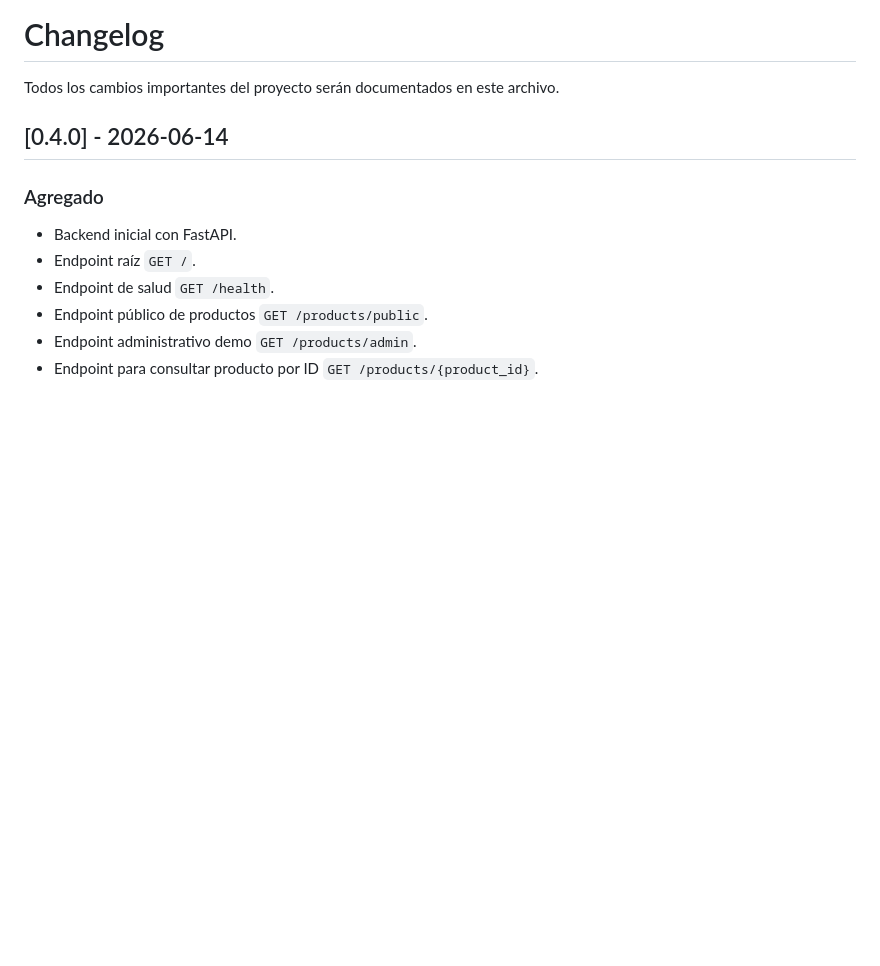
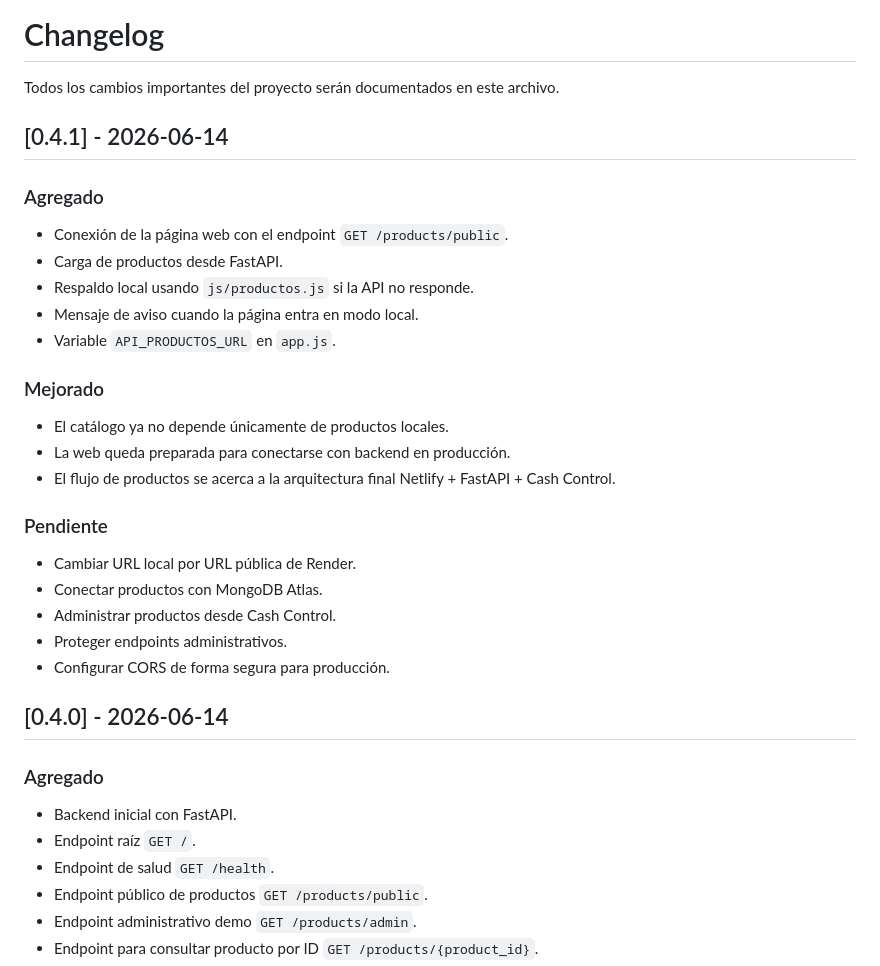
Before and after one commit to bryan-velasc/cash-control-business-platform, a Markdown page: CHANGELOG.md, the part around the change. Rendered like a GitHub page; blank space fills up the shorter version.

Commit message:
docs: actualizar changelog con conexion web API

```diff
--- a/CHANGELOG.md
+++ b/CHANGELOG.md
@@ -1,6 +1,30 @@
 # Changelog
 
 Todos los cambios importantes del proyecto serán documentados en este archivo.
+
+## [0.4.1] - 2026-06-14
+
+### Agregado
+
+- Conexión de la página web con el endpoint `GET /products/public`.
+- Carga de productos desde FastAPI.
+- Respaldo local usando `js/productos.js` si la API no responde.
+- Mensaje de aviso cuando la página entra en modo local.
+- Variable `API_PRODUCTOS_URL` en `app.js`.
+
+### Mejorado
+
+- El catálogo ya no depende únicamente de productos locales.
+- La web queda preparada para conectarse con backend en producción.
+- El flujo de productos se acerca a la arquitectura final Netlify + FastAPI + Cash Control.
+
+### Pendiente
+
+- Cambiar URL local por URL pública de Render.
+- Conectar productos con MongoDB Atlas.
+- Administrar productos desde Cash Control.
+- Proteger endpoints administrativos.
+- Configurar CORS de forma segura para producción.
 
 ## [0.4.0] - 2026-06-14
 
```
